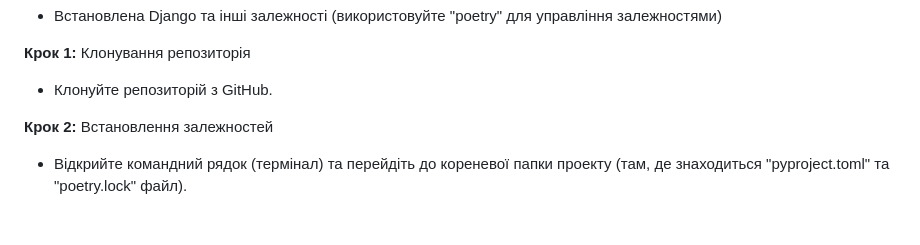
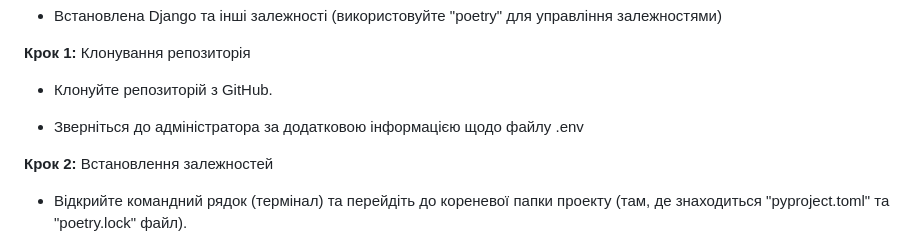
Before and after one commit to ZatokaV/Web-app-for-image-classification, a Markdown page: README.md, the part around one of its changes. Drawn GitHub-style; blank space fills up the shorter version.

```diff
--- a/README.md
+++ b/README.md
@@ -12,6 +12,8 @@
 **Крок 1:** Клонування репозиторія
 
 - Клонуйте репозиторій з GitHub.
+
+- Зверніться до адміністратора за додатковою інформацією щодо файлу .env
 
 **Крок 2:** Встановлення залежностей
 
```
Also changed, not shown: other parts of README.md (+1 -0 lines).
